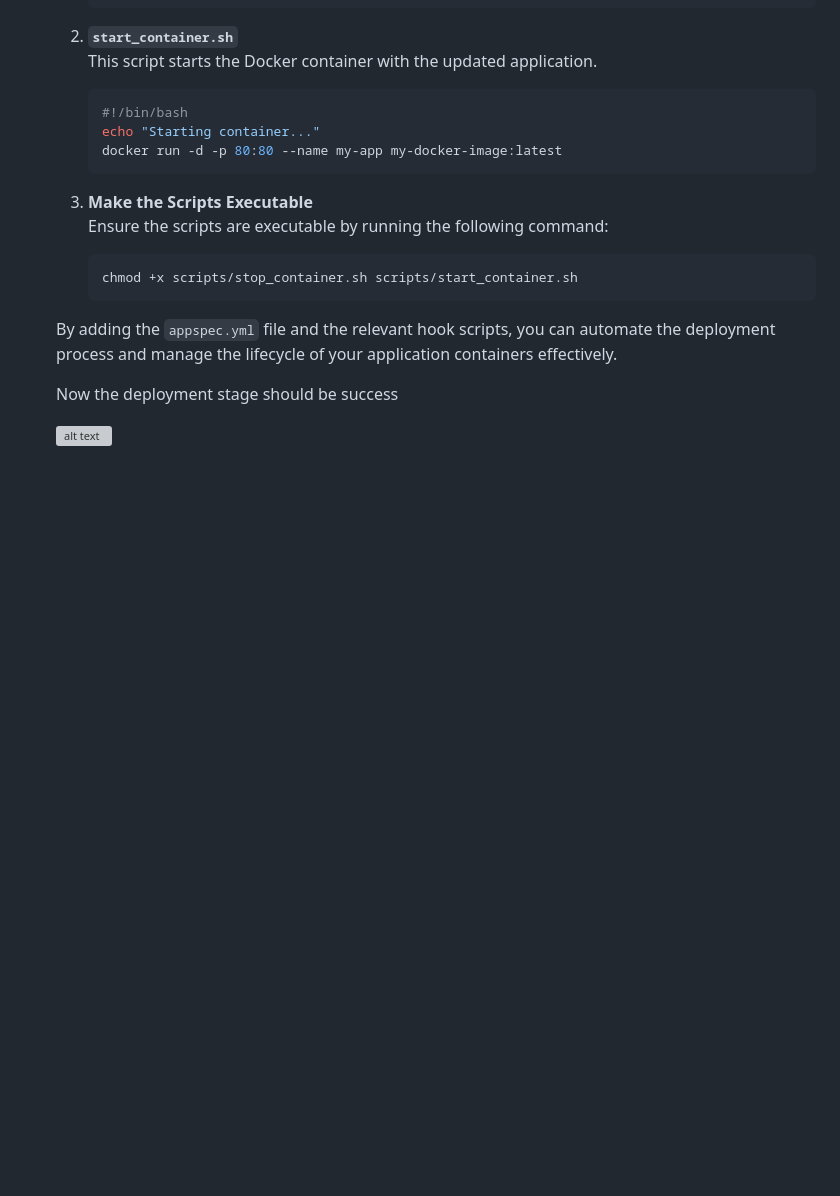
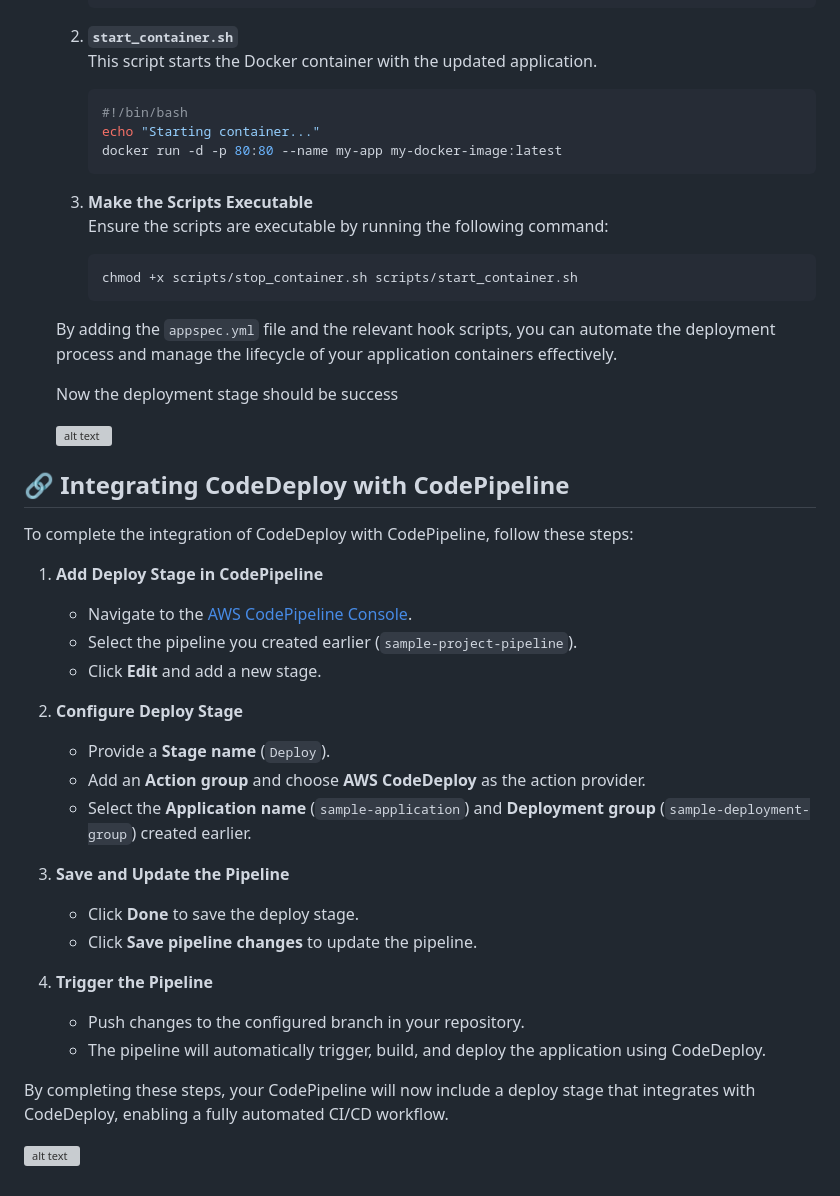
Before and after one commit to AkshaySiv/aws-devops-essentials, a Markdown page: AWS_CICD/example-project/aws_pipeline.md, the part around the change. GitHub-like rendering; blank space fills up the shorter version; grey boxes are pictures that could not be loaded.

```diff
--- a/AWS_CICD/example-project/aws_pipeline.md
+++ b/AWS_CICD/example-project/aws_pipeline.md
@@ -253,3 +253,29 @@ By following these steps, you can integrate CodeBuild with CodePipeline and depl
     Now the deployment stage should be success
 
     ![alt text](images/codedeploy.png)
+
+## 🔗 Integrating CodeDeploy with CodePipeline
+
+To complete the integration of CodeDeploy with CodePipeline, follow these steps:
+
+1. **Add Deploy Stage in CodePipeline**
+    - Navigate to the [AWS CodePipeline Console](https://console.aws.amazon.com/codepipeline/).
+    - Select the pipeline you created earlier (`sample-project-pipeline`).
+    - Click **Edit** and add a new stage.
+
+2. **Configure Deploy Stage**
+    - Provide a **Stage name** (`Deploy`).
+    - Add an **Action group** and choose **AWS CodeDeploy** as the action provider.
+    - Select the **Application name** (`sample-application`) and **Deployment group** (`sample-deployment-group`) created earlier.
+
+3. **Save and Update the Pipeline**
+    - Click **Done** to save the deploy stage.
+    - Click **Save pipeline changes** to update the pipeline.
+
+4. **Trigger the Pipeline**
+    - Push changes to the configured branch in your repository.
+    - The pipeline will automatically trigger, build, and deploy the application using CodeDeploy.
+
+By completing these steps, your CodePipeline will now include a deploy stage that integrates with CodeDeploy, enabling a fully automated CI/CD workflow.
+
+![alt text](images/codepipeline-deploy.png)
```
